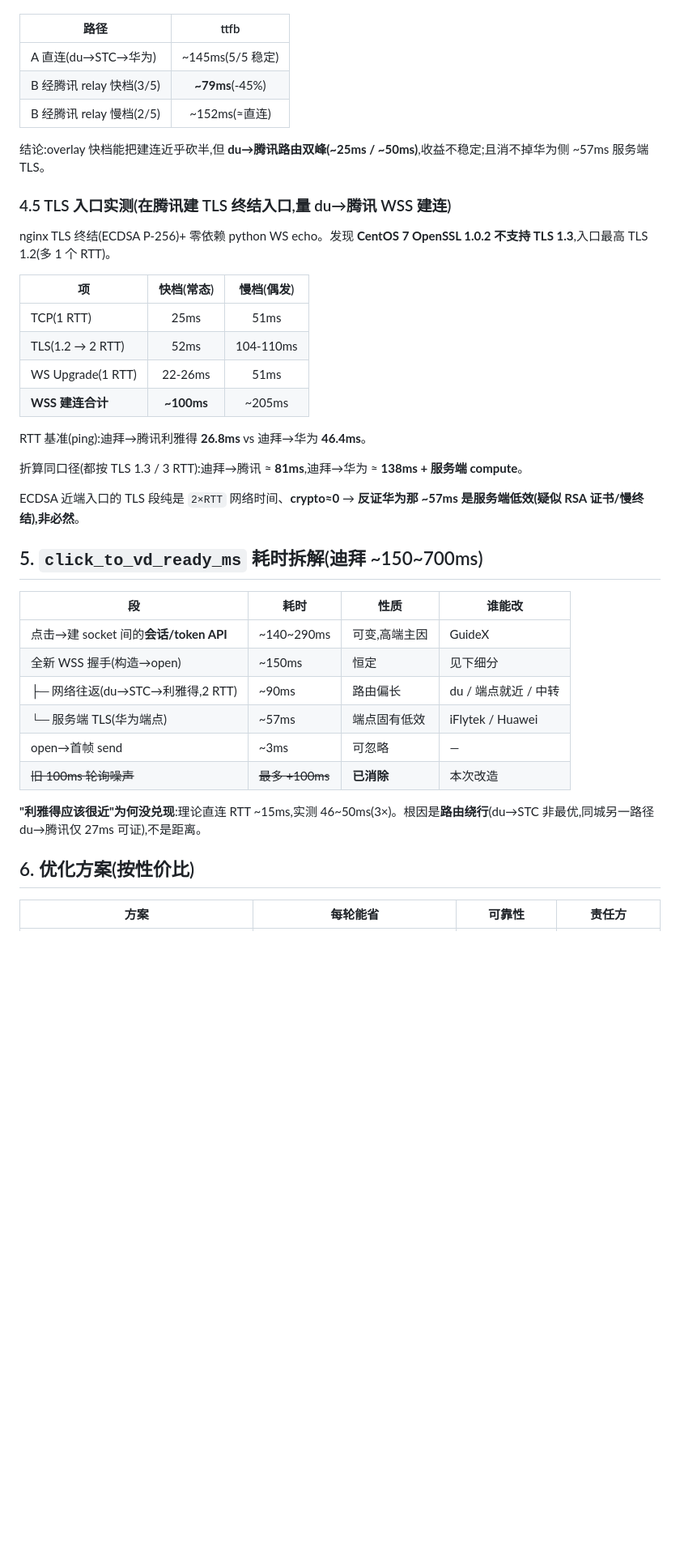
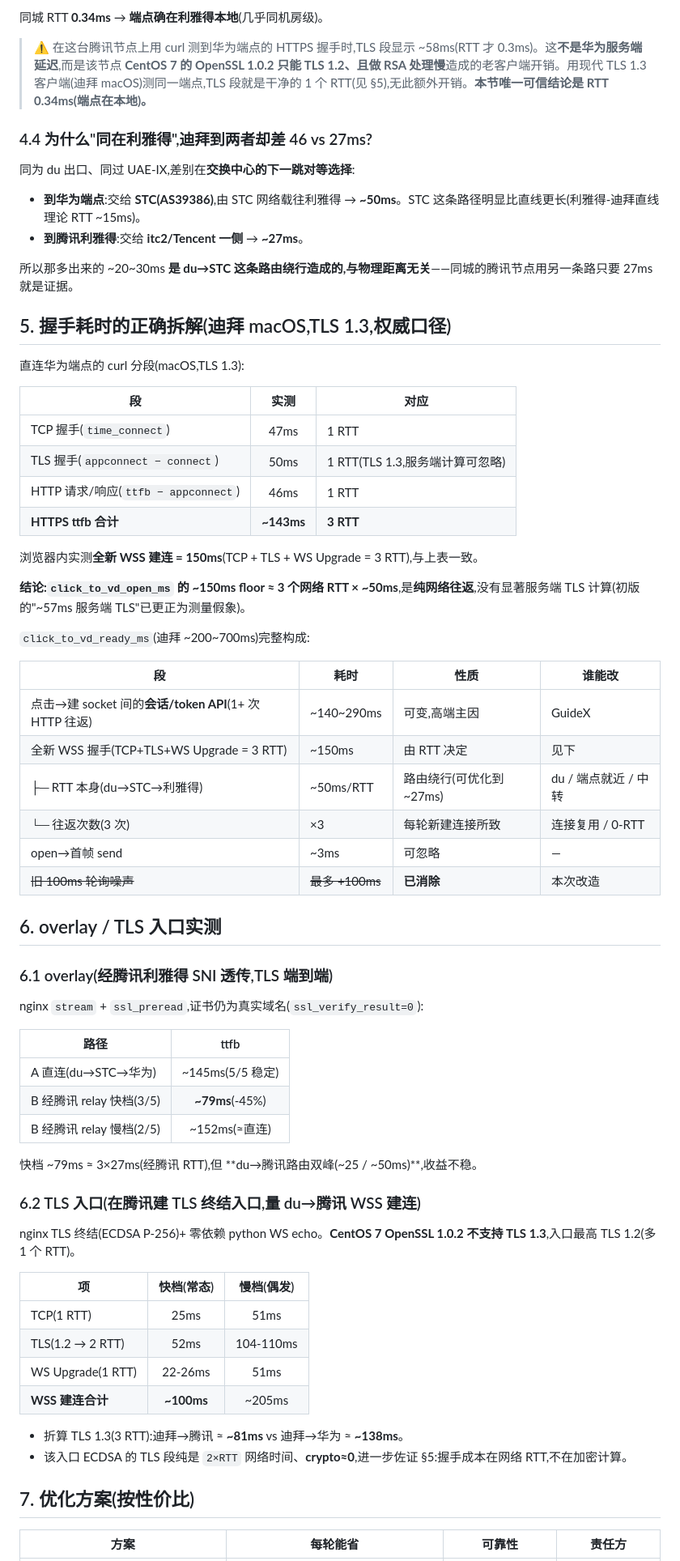
Before and after one commit to wingsfly/probex-webrtc-guidex-extension, a Markdown page: docs/network-latency-analysis-riyadh.md, the part around one of its changes. Shown at 81% size. GitHub-like rendering; blank space fills up the shorter version.

```diff
--- a/docs/network-latency-analysis-riyadh.md
+++ b/docs/network-latency-analysis-riyadh.md
@@ -68,3 +103,45 @@ nginx `stream` + `ssl_preread`(TLS 端到端透传,证书仍为真实域名,`ssl
+同城 RTT **0.34ms** → **端点确在利雅得本地**(几乎同机房级)。
+
+> ⚠️ 在这台腾讯节点上用 curl 测到华为端点的 HTTPS 握手时,TLS 段显示 ~58ms(RTT 才 0.3ms)。这**不是华为服务端延迟**,而是该节点 **CentOS 7 的 OpenSSL 1.0.2 只能 TLS 1.2、且做 RSA 处理慢**造成的老客户端开销。用现代 TLS 1.3 客户端(迪拜 macOS)测同一端点,TLS 段就是干净的 1 个 RTT(见 §5),无此额外开销。**本节唯一可信结论是 RTT 0.34ms(端点在本地)。**
+
+### 4.4 为什么"同在利雅得",迪拜到两者却差 46 vs 27ms?
+
+同为 du 出口、同过 UAE-IX,差别在**交换中心的下一跳对等选择**:
+- **到华为端点**:交给 **STC(AS39386)**,由 STC 网络载往利雅得 → **~50ms**。STC 这条路径明显比直线更长(利雅得-迪拜直线理论 RTT ~15ms)。
+- **到腾讯利雅得**:交给 **itc2/Tencent 一侧** → **~27ms**。
+
+所以那多出来的 ~20~30ms **是 du→STC 这条路由绕行造成的,与物理距离无关**——同城的腾讯节点用另一条路只要 27ms 就是证据。
+
+## 5. 握手耗时的正确拆解(迪拜 macOS,TLS 1.3,权威口径)
+
+直连华为端点的 curl 分段(macOS,TLS 1.3):
+
+| 段 | 实测 | 对应 |
+|----|:--:|----|
+| TCP 握手(`time_connect`) | 47ms | 1 RTT |
+| TLS 握手(`appconnect − connect`) | 50ms | 1 RTT(TLS 1.3,服务端计算可忽略) |
+| HTTP 请求/响应(`ttfb − appconnect`) | 46ms | 1 RTT |
+| **HTTPS ttfb 合计** | **~143ms** | **3 RTT** |
+
+浏览器内实测**全新 WSS 建连 = 150ms**(TCP + TLS + WS Upgrade = 3 RTT),与上表一致。
+
+**结论:`click_to_vd_open_ms` 的 ~150ms floor ≈ 3 个网络 RTT × ~50ms**,是**纯网络往返**,没有显著服务端 TLS 计算(初版的"~57ms 服务端 TLS"已更正为测量假象)。
+
+`click_to_vd_ready_ms`(迪拜 ~200~700ms)完整构成:
+
+| 段 | 耗时 | 性质 | 谁能改 |
+|----|------|------|--------|
+| 点击→建 socket 间的**会话/token API**(1+ 次 HTTP 往返) | ~140~290ms | 可变,高端主因 | GuideX |
+| 全新 WSS 握手(TCP+TLS+WS Upgrade = 3 RTT) | ~150ms | 由 RTT 决定 | 见下 |
+| ├─ RTT 本身(du→STC→利雅得) | ~50ms/RTT | 路由绕行(可优化到 ~27ms) | du / 端点就近 / 中转 |
+| └─ 往返次数(3 次) | ×3 | 每轮新建连接所致 | 连接复用 / 0-RTT |
+| open→首帧 send | ~3ms | 可忽略 | — |
+| ~~旧 100ms 轮询噪声~~ | ~~最多 +100ms~~ | **已消除** | 本次改造 |
+
+## 6. overlay / TLS 入口实测
+
+### 6.1 overlay(经腾讯利雅得 SNI 透传,TLS 端到端)
+nginx `stream` + `ssl_preread`,证书仍为真实域名(`ssl_verify_result=0`):
 
 | 路径 | ttfb |
 |------|:--:|
@@ -72,10 +149,10 @@ nginx `stream` + `ssl_preread`(TLS 端到端透传,证书仍为真实域名,`ssl
 | B 经腾讯 relay 快档(3/5) | **~79ms**(-45%) |
 | B 经腾讯 relay 慢档(2/5) | ~152ms(≈直连) |
 
-结论:overlay 快档能把建连近乎砍半,但 **du→腾讯路由双峰(~25ms / ~50ms)**,收益不稳定;且消不掉华为侧 ~57ms 服务端 TLS。
+快档 ~79ms ≈ 3×27ms(经腾讯 RTT),但 **du→腾讯路由双峰(~25 / ~50ms)**,收益不稳。
 
-### 4.5 TLS 入口实测(在腾讯建 TLS 终结入口,量 du→腾讯 WSS 建连)
-nginx TLS 终结(ECDSA P-256)+ 零依赖 python WS echo。发现 **CentOS 7 OpenSSL 1.0.2 不支持 TLS 1.3**,入口最高 TLS 1.2(多 1 个 RTT)。
+### 6.2 TLS 入口(在腾讯建 TLS 终结入口,量 du→腾讯 WSS 建连)
+nginx TLS 终结(ECDSA P-256)+ 零依赖 python WS echo。**CentOS 7 OpenSSL 1.0.2 不支持 TLS 1.3**,入口最高 TLS 1.2(多 1 个 RTT)。
 
 | 项 | 快档(常态) | 慢档(偶发) |
 |----|:--:|:--:|
@@ -84,26 +161,10 @@ nginx TLS 终结(ECDSA P-256)+ 零依赖 python WS echo。发现 **CentOS 7 Open
 | WS Upgrade(1 RTT) | 22-26ms | 51ms |
 | **WSS 建连合计** | **~100ms** | ~205ms |
 
-RTT 基准(ping):迪拜→腾讯利雅得 **26.8ms** vs 迪拜→华为 **46.4ms**。
+- 折算 TLS 1.3(3 RTT):迪拜→腾讯 ≈ **~81ms** vs 迪拜→华为 ≈ **~138ms**。
+- 该入口 ECDSA 的 TLS 段纯是 `2×RTT` 网络时间、**crypto≈0**,进一步佐证 §5:握手成本在网络 RTT,不在加密计算。
 
-折算同口径(都按 TLS 1.3 / 3 RTT):迪拜→腾讯 ≈ **81ms**,迪拜→华为 ≈ **138ms + 服务端 compute**。
-
-ECDSA 近端入口的 TLS 段纯是 `2×RTT` 网络时间、**crypto≈0** → **反证华为那 ~57ms 是服务端低效(疑似 RSA 证书/慢终结),非必然**。
-
-## 5. `click_to_vd_ready_ms` 耗时拆解(迪拜 ~150~700ms)
-
-| 段 | 耗时 | 性质 | 谁能改 |
-|----|------|------|--------|
-| 点击→建 socket 间的**会话/token API** | ~140~290ms | 可变,高端主因 | GuideX |
-| 全新 WSS 握手(构造→open) | ~150ms | 恒定 | 见下细分 |
-| ├─ 网络往返(du→STC→利雅得,2 RTT) | ~90ms | 路由偏长 | du / 端点就近 / 中转 |
-| └─ 服务端 TLS(华为端点) | ~57ms | 端点固有低效 | iFlytek / Huawei |
-| open→首帧 send | ~3ms | 可忽略 | — |
-| ~~旧 100ms 轮询噪声~~ | ~~最多 +100ms~~ | **已消除** | 本次改造 |
-
-**"利雅得应该很近"为何没兑现**:理论直连 RTT ~15ms,实测 46~50ms(3×)。根因是**路由绕行**(du→STC 非最优,同城另一路径 du→腾讯仅 27ms 可证),不是距离。
-
-## 6. 优化方案(按性价比)
+## 7. 优化方案(按性价比)
 
 | 方案 | 每轮能省 | 可靠性 | 责任方 |
 |------|---------|--------|--------|
```
Also changed, not shown: other parts of docs/network-latency-analysis-riyadh.md (+68 -29 lines).
